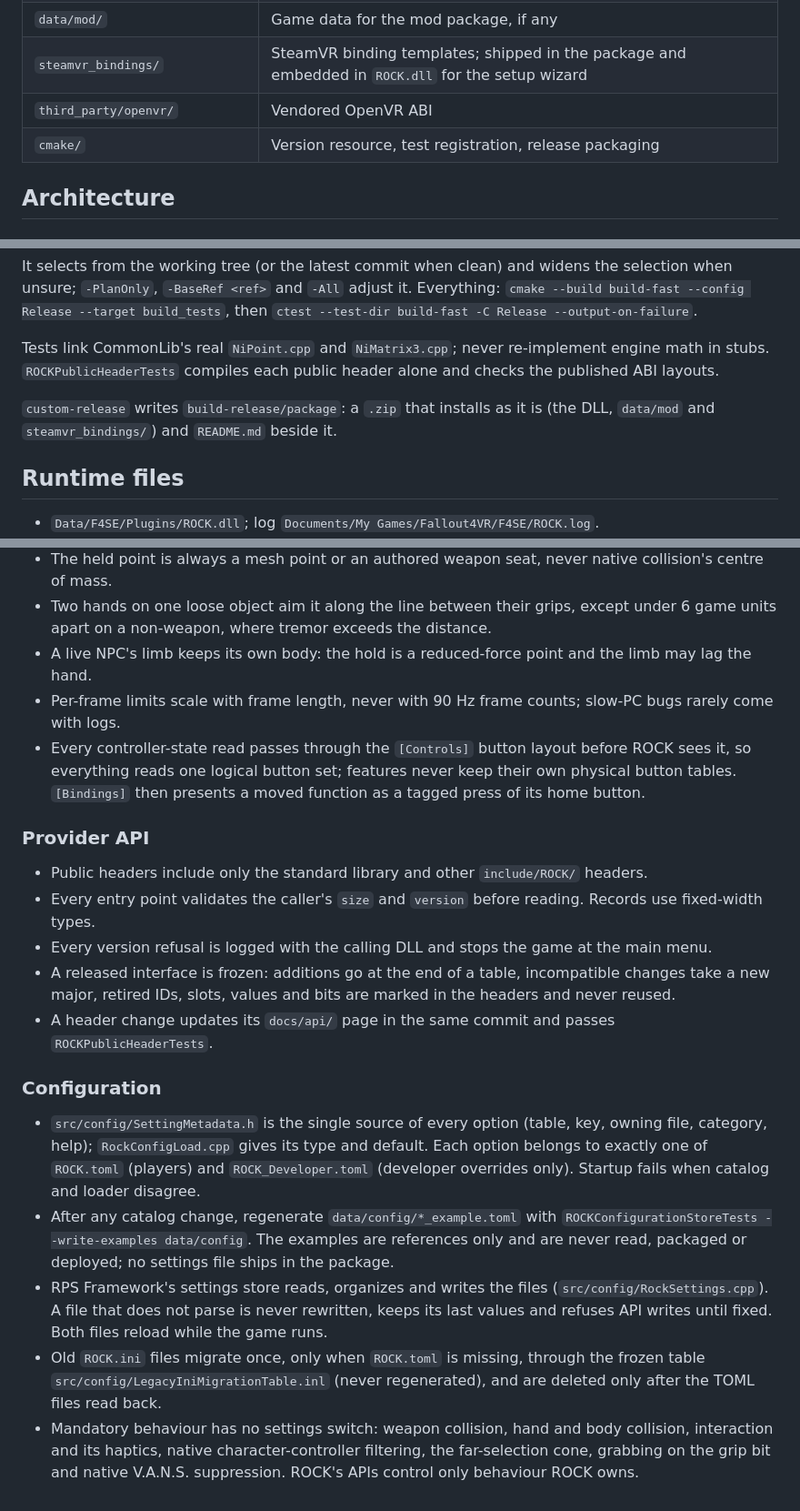
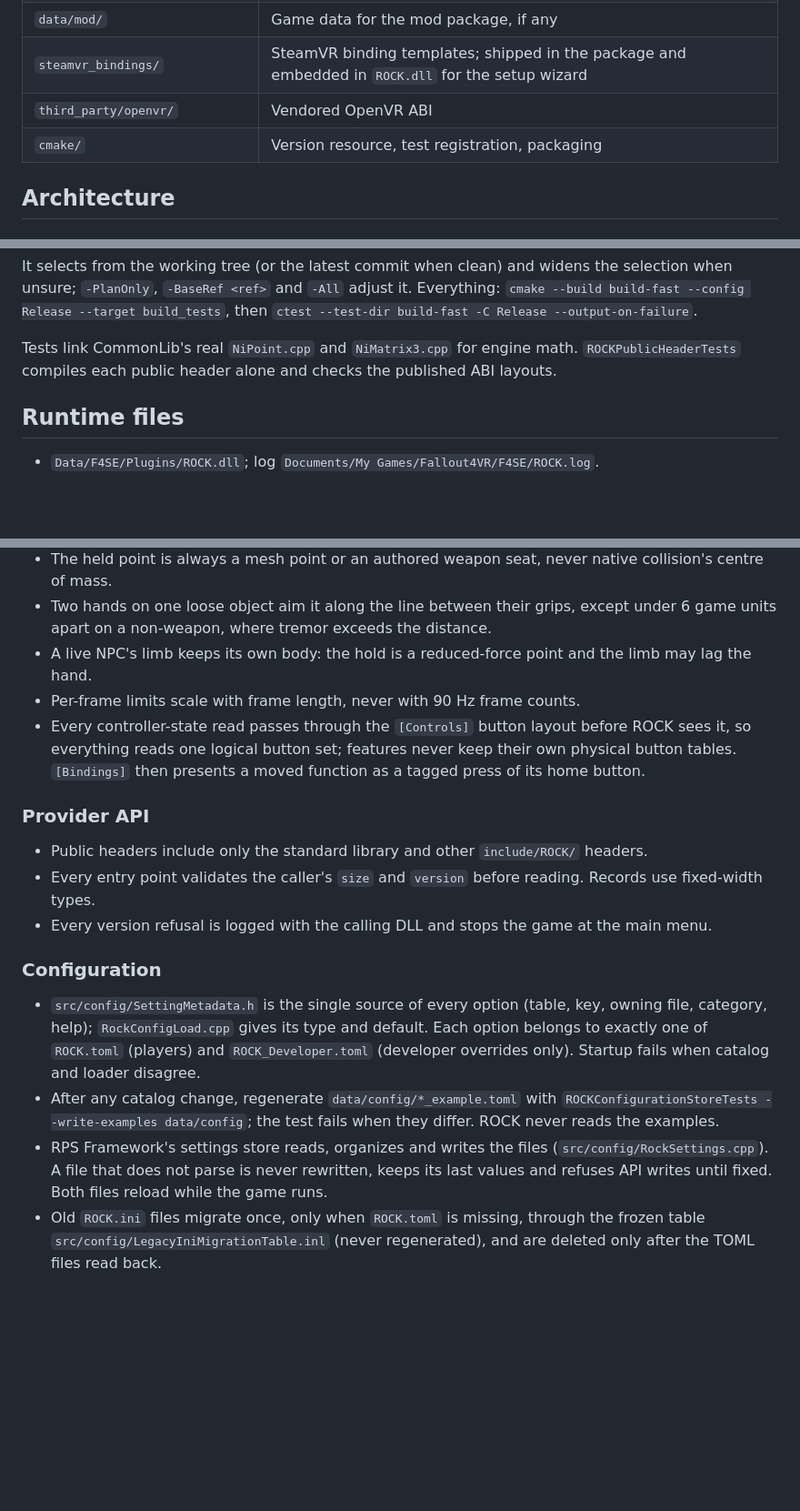
Before and after one commit to brunocatani/ROCK, a Markdown page: AGENTS.md, 3 parts joined by grey strips. Shown at 91% size. GitHub-like rendering; blank space fills up the shorter version.

Commit message:
docs/agents: drop maintainer-only policy from ROCK's AGENTS.md

```diff
--- a/AGENTS.md
+++ b/AGENTS.md
@@ -24,7 +24,7 @@ To change ROCK: read [Architecture](#architecture), find the task in [Where to s
 | `data/mod/` | Game data for the mod package, if any |
 | `steamvr_bindings/` | SteamVR binding templates; shipped in the package and embedded in `ROCK.dll` for the setup wizard |
 | `third_party/openvr/` | Vendored OpenVR ABI |
-| `cmake/` | Version resource, test registration, release packaging |
+| `cmake/` | Version resource, test registration, packaging |
 
 ## Architecture
 
@@ -170,9 +170,7 @@ pwsh -NoProfile -File tools/Invoke-RockTests.ps1
 
 It selects from the working tree (or the latest commit when clean) and widens the selection when unsure; `-PlanOnly`, `-BaseRef <ref>` and `-All` adjust it. Everything: `cmake --build build-fast --config Release --target build_tests`, then `ctest --test-dir build-fast -C Release --output-on-failure`.
 
-Tests link CommonLib's real `NiPoint.cpp` and `NiMatrix3.cpp`; never re-implement engine math in stubs. `ROCKPublicHeaderTests` compiles each public header alone and checks the published ABI layouts.
-
-`custom-release` writes `build-release/package`: a `.zip` that installs as it is (the DLL, `data/mod` and `steamvr_bindings/`) and `README.md` beside it.
+Tests link CommonLib's real `NiPoint.cpp` and `NiMatrix3.cpp` for engine math. `ROCKPublicHeaderTests` compiles each public header alone and checks the published ABI layouts.
 
 ## Runtime files
 
@@ -200,7 +198,7 @@ Tests link CommonLib's real `NiPoint.cpp` and `NiMatrix3.cpp`; never re-implemen
 - The held point is always a mesh point or an authored weapon seat, never native collision's centre of mass.
 - Two hands on one loose object aim it along the line between their grips, except under 6 game units apart on a non-weapon, where tremor exceeds the distance.
 - A live NPC's limb keeps its own body: the hold is a reduced-force point and the limb may lag the hand.
-- Per-frame limits scale with frame length, never with 90 Hz frame counts; slow-PC bugs rarely come with logs.
+- Per-frame limits scale with frame length, never with 90 Hz frame counts.
 - Every controller-state read passes through the `[Controls]` button layout before ROCK sees it, so everything reads one logical button set; features never keep their own physical button tables. `[Bindings]` then presents a moved function as a tagged press of its home button.
 
 ### Provider API
@@ -208,13 +206,10 @@ Tests link CommonLib's real `NiPoint.cpp` and `NiMatrix3.cpp`; never re-implemen
 - Public headers include only the standard library and other `include/ROCK/` headers.
 - Every entry point validates the caller's `size` and `version` before reading. Records use fixed-width types.
 - Every version refusal is logged with the calling DLL and stops the game at the main menu.
-- A released interface is frozen: additions go at the end of a table, incompatible changes take a new major, retired IDs, slots, values and bits are marked in the headers and never reused.
-- A header change updates its `docs/api/` page in the same commit and passes `ROCKPublicHeaderTests`.
 
 ### Configuration
 
 - `src/config/SettingMetadata.h` is the single source of every option (table, key, owning file, category, help); `RockConfigLoad.cpp` gives its type and default. Each option belongs to exactly one of `ROCK.toml` (players) and `ROCK_Developer.toml` (developer overrides only). Startup fails when catalog and loader disagree.
-- After any catalog change, regenerate `data/config/*_example.toml` with `ROCKConfigurationStoreTests --write-examples data/config`. The examples are references only and are never read, packaged or deployed; no settings file ships in the package.
+- After any catalog change, regenerate `data/config/*_example.toml` with `ROCKConfigurationStoreTests --write-examples data/config`; the test fails when they differ. ROCK never reads the examples.
 - RPS Framework's settings store reads, organizes and writes the files (`src/config/RockSettings.cpp`). A file that does not parse is never rewritten, keeps its last values and refuses API writes until fixed. Both files reload while the game runs.
 - Old `ROCK.ini` files migrate once, only when `ROCK.toml` is missing, through the frozen table `src/config/LegacyIniMigrationTable.inl` (never regenerated), and are deleted only after the TOML files read back.
-- Mandatory behaviour has no settings switch: weapon collision, hand and body collision, interaction and its haptics, native character-controller filtering, the far-selection cone, grabbing on the grip bit and native V.A.N.S. suppression. ROCK's APIs control only behaviour ROCK owns.
```
Also changed, not shown: other parts of AGENTS.md (+1 -1 lines).
